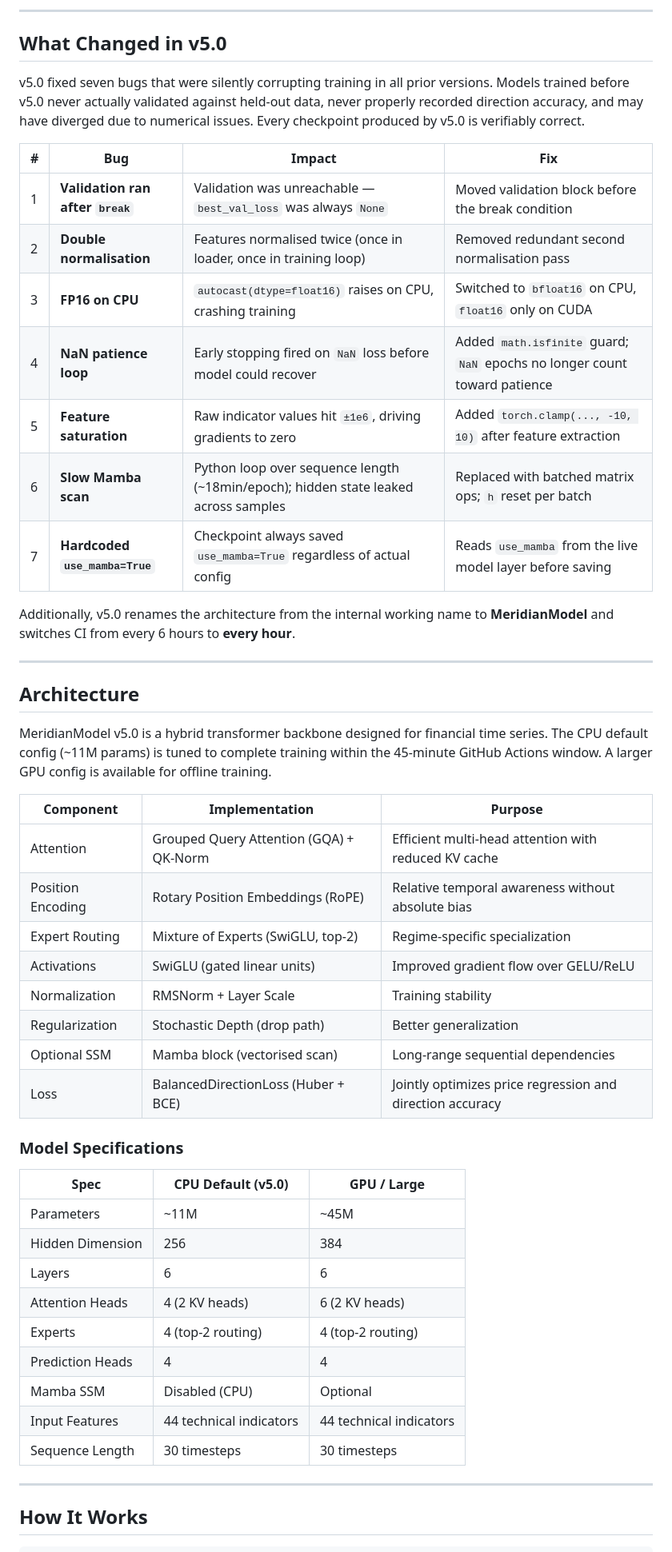
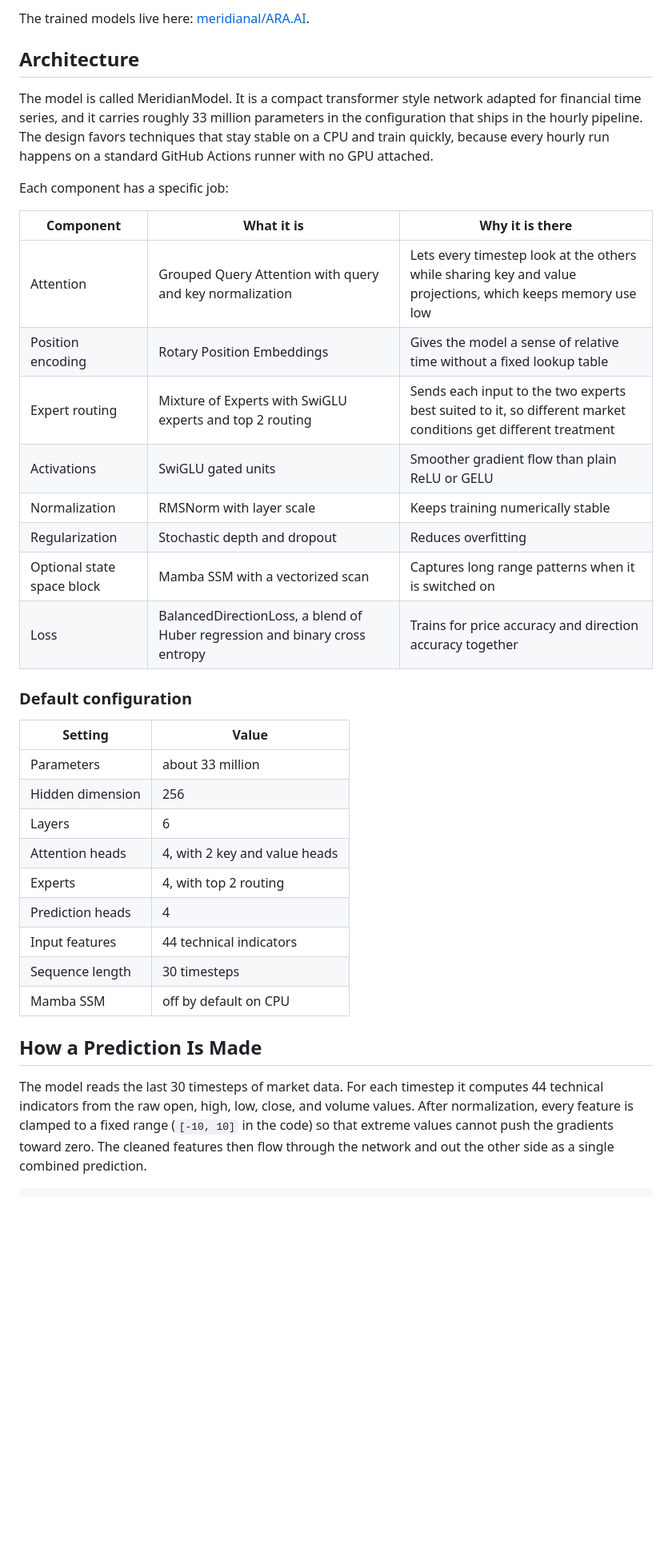
Before and after one commit to MeridianAlgo/AraAI, a Markdown page: README.md, the part around one of its changes. Shown at 80% size. Rendered like a GitHub page; blank space fills up the shorter version.

````diff
--- a/README.md
+++ b/README.md
@@ -33,54 +18,38 @@ v5.2 is a CI + observability release — the model architecture is unchanged fro
----
-
-## What Changed in v5.0
-
-v5.0 fixed seven bugs that were silently corrupting training in all prior versions. Models trained before v5.0 never actually validated against held-out data, never properly recorded direction accuracy, and may have diverged due to numerical issues. Every checkpoint produced by v5.0 is verifiably correct.
-
-| # | Bug | Impact | Fix |
-|---|-----|--------|-----|
-| 1 | **Validation ran after `break`** | Validation was unreachable — `best_val_loss` was always `None` | Moved validation block before the break condition |
-| 2 | **Double normalisation** | Features normalised twice (once in loader, once in training loop) | Removed redundant second normalisation pass |
-| 3 | **FP16 on CPU** | `autocast(dtype=float16)` raises on CPU, crashing training | Switched to `bfloat16` on CPU, `float16` only on CUDA |
-| 4 | **NaN patience loop** | Early stopping fired on `NaN` loss before model could recover | Added `math.isfinite` guard; `NaN` epochs no longer count toward patience |
-| 5 | **Feature saturation** | Raw indicator values hit `±1e6`, driving gradients to zero | Added `torch.clamp(..., -10, 10)` after feature extraction |
-| 6 | **Slow Mamba scan** | Python loop over sequence length (~18min/epoch); hidden state leaked across samples | Replaced with batched matrix ops; `h` reset per batch |
-| 7 | **Hardcoded `use_mamba=True`** | Checkpoint always saved `use_mamba=True` regardless of actual config | Reads `use_mamba` from the live model layer before saving |
-
-Additionally, v5.0 renames the architecture from the internal working name to **MeridianModel** and switches CI from every 6 hours to **every hour**.
-
----
+The trained models live here: [meridianal/ARA.AI](https://huggingface.co/meridianal/ARA.AI).
 
 ## Architecture
 
-MeridianModel v5.0 is a hybrid transformer backbone designed for financial time series. The CPU default config (~11M params) is tuned to complete training within the 45-minute GitHub Actions window. A larger GPU config is available for offline training.
+The model is called MeridianModel. It is a compact transformer style network adapted for financial time series, and it carries roughly 33 million parameters in the configuration that ships in the hourly pipeline. The design favors techniques that stay stable on a CPU and train quickly, because every hourly run happens on a standard GitHub Actions runner with no GPU attached.
 
-| Component | Implementation | Purpose |
-|-----------|---------------|---------|
-| Attention | Grouped Query Attention (GQA) + QK-Norm | Efficient multi-head attention with reduced KV cache |
-| Position Encoding | Rotary Position Embeddings (RoPE) | Relative temporal awareness without absolute bias |
-| Expert Routing | Mixture of Experts (SwiGLU, top-2) | Regime-specific specialization |
-| Activations | SwiGLU (gated linear units) | Improved gradient flow over GELU/ReLU |
-| Normalization | RMSNorm + Layer Scale | Training stability |
-| Regularization | Stochastic Depth (drop path) | Better generalization |
-| Optional SSM | Mamba block (vectorised scan) | Long-range sequential dependencies |
-| Loss | BalancedDirectionLoss (Huber + BCE) | Jointly optimizes price regression and direction accuracy |
+Each component has a specific job:
 
-### Model Specifications
+| Component | What it is | Why it is there |
+|-----------|------------|-----------------|
+| Attention | Grouped Query Attention with query and key normalization | Lets every timestep look at the others while sharing key and value projections, which keeps memory use low |
+| Position encoding | Rotary Position Embeddings | Gives the model a sense of relative time without a fixed lookup table |
+| Expert routing | Mixture of Experts with SwiGLU experts and top 2 routing | Sends each input to the two experts best suited to it, so different market conditions get different treatment |
+| Activations | SwiGLU gated units | Smoother gradient flow than plain ReLU or GELU |
+| Normalization | RMSNorm with layer scale | Keeps training numerically stable |
+| Regularization | Stochastic depth and dropout | Reduces overfitting |
+| Optional state space block | Mamba SSM with a vectorized scan | Captures long range patterns when it is switched on |
+| Loss | BalancedDirectionLoss, a blend of Huber regression and binary cross entropy | Trains for price accuracy and direction accuracy together |
 
-| Spec | CPU Default (v5.0) | GPU / Large |
-|------|--------------------|-------------|
-| Parameters | ~11M | ~45M |
-| Hidden Dimension | 256 | 384 |
-| Layers | 6 | 6 |
-| Attention Heads | 4 (2 KV heads) | 6 (2 KV heads) |
-| Experts | 4 (top-2 routing) | 4 (top-2 routing) |
-| Prediction Heads | 4 | 4 |
-| Mamba SSM | Disabled (CPU) | Optional |
-| Input Features | 44 technical indicators | 44 technical indicators |
-| Sequence Length | 30 timesteps | 30 timesteps |
+### Default configuration
 
----
+| Setting | Value |
+|---------|-------|
+| Parameters | about 33 million |
+| Hidden dimension | 256 |
+| Layers | 6 |
+| Attention heads | 4, with 2 key and value heads |
+| Experts | 4, with top 2 routing |
+| Prediction heads | 4 |
+| Input features | 44 technical indicators |
+| Sequence length | 30 timesteps |
+| Mamba SSM | off by default on CPU |
 
-## How It Works
+## How a Prediction Is Made
+
+The model reads the last 30 timesteps of market data. For each timestep it computes 44 technical indicators from the raw open, high, low, close, and volume values. After normalization, every feature is clamped to a fixed range (`[-10, 10]` in the code) so that extreme values cannot push the gradients toward zero. The cleaned features then flow through the network and out the other side as a single combined prediction.
 
 ```
````
Also changed, not shown: other parts of README.md (+99 -120 lines).
